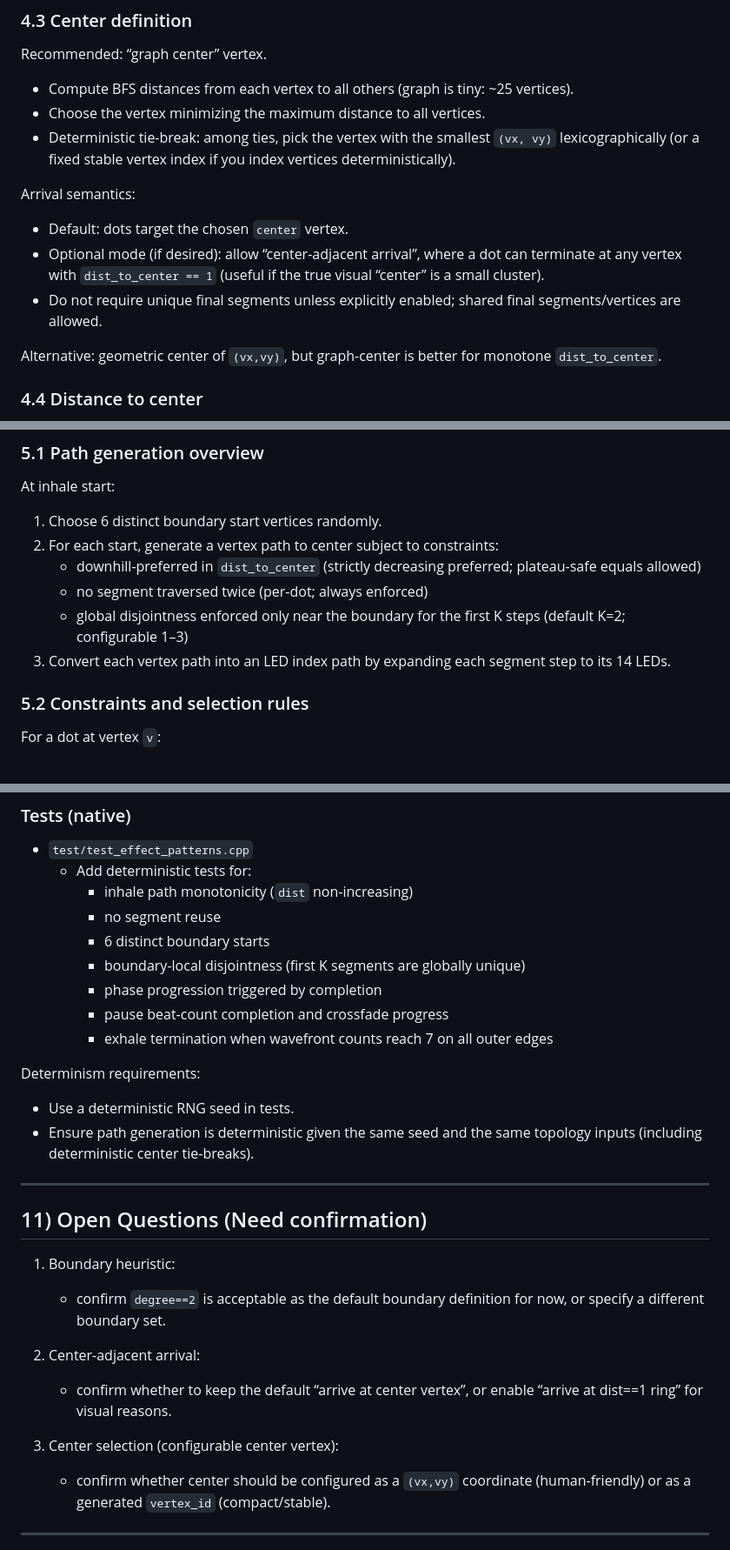
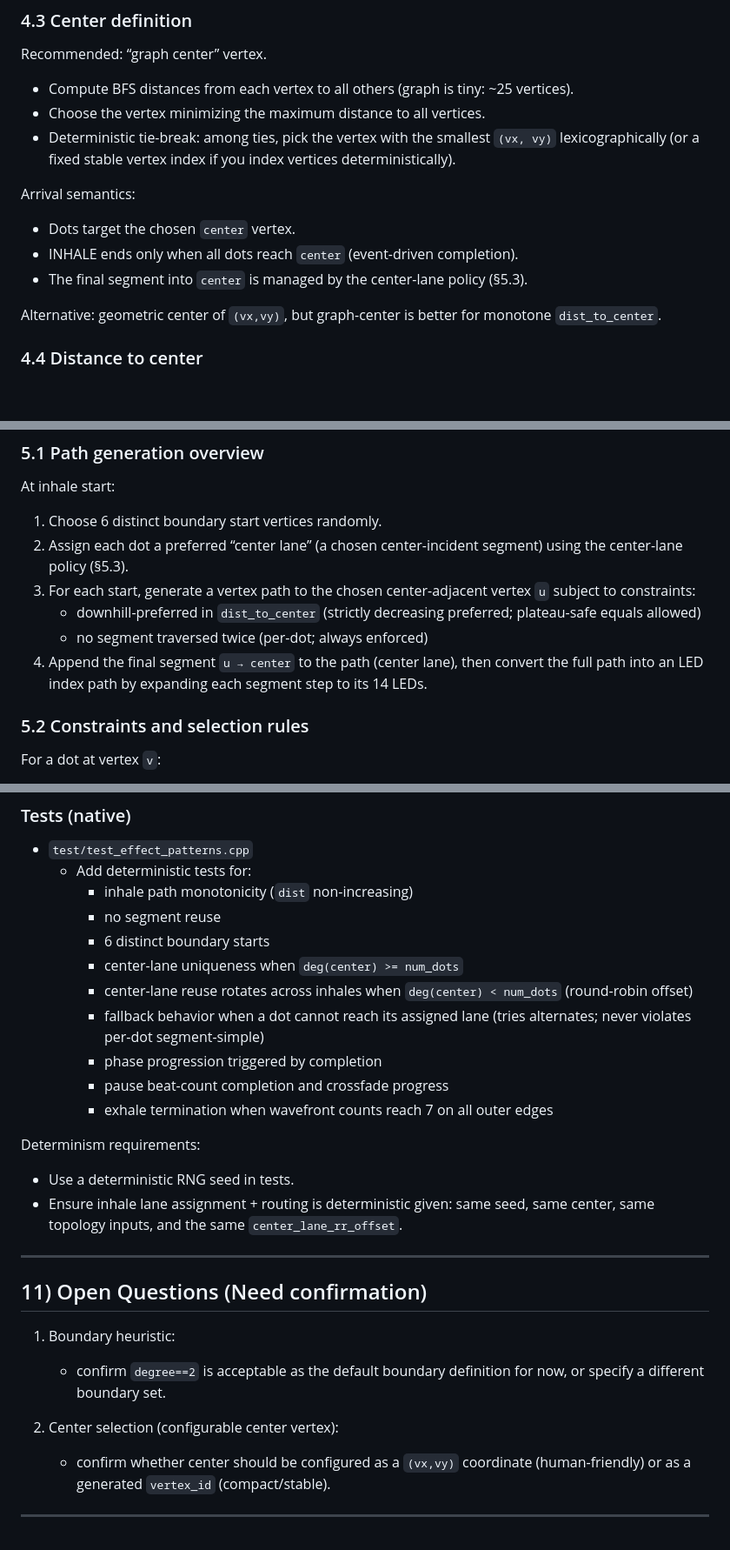
Before and after one commit to oyiptong/chromance-control, a Markdown page: breath_pattern_improvement_implementation_plan.md, 3 parts joined by grey strips. Shown at 87% size. GitHub-like rendering; blank space fills up the shorter version.

```diff
--- a/breath_pattern_improvement_implementation_plan.md
+++ b/breath_pattern_improvement_implementation_plan.md
@@ -213,9 +213,9 @@ Recommended: “graph center” vertex.
 - Deterministic tie-break: among ties, pick the vertex with the smallest `(vx, vy)` lexicographically (or a fixed stable vertex index if you index vertices deterministically).
 
 Arrival semantics:
-- Default: dots target the chosen `center` vertex.
-- Optional mode (if desired): allow “center-adjacent arrival”, where a dot can terminate at any vertex with `dist_to_center == 1` (useful if the true visual “center” is a small cluster).
-- Do not require unique final segments unless explicitly enabled; shared final segments/vertices are allowed.
+- Dots target the chosen `center` vertex.
+- INHALE ends only when all dots reach `center` (event-driven completion).
+- The final segment into `center` is managed by the center-lane policy (§5.3).
 
 Alternative: geometric center of `(vx,vy)`, but graph-center is better for monotone `dist_to_center`.
 
@@ -232,11 +232,11 @@ This is the monotonic constraint reference.
 ### 5.1 Path generation overview
 At inhale start:
 1) Choose 6 distinct boundary start vertices randomly.
-2) For each start, generate a vertex path to center subject to constraints:
+2) Assign each dot a preferred “center lane” (a chosen center-incident segment) using the center-lane policy (§5.3).
+3) For each start, generate a vertex path to the chosen center-adjacent vertex `u` subject to constraints:
    - downhill-preferred in `dist_to_center` (strictly decreasing preferred; plateau-safe equals allowed)
    - no segment traversed twice (per-dot; always enforced)
-   - global disjointness enforced only near the boundary for the first K steps (default K=2; configurable 1–3)
-3) Convert each vertex path into an LED index path by expanding each segment step to its 14 LEDs.
+4) Append the final segment `u → center` to the path (center lane), then convert the full path into an LED index path by expanding each segment step to its 14 LEDs.
 
 ### 5.2 Constraints and selection rules
 For a dot at vertex `v`:
@@ -421,14 +463,16 @@ When manual mode is enabled:
     - inhale path monotonicity (`dist` non-increasing)
     - no segment reuse
     - 6 distinct boundary starts
-    - boundary-local disjointness (first K segments are globally unique)
+    - center-lane uniqueness when `deg(center) >= num_dots`
+    - center-lane reuse rotates across inhales when `deg(center) < num_dots` (round-robin offset)
+    - fallback behavior when a dot cannot reach its assigned lane (tries alternates; never violates per-dot segment-simple)
     - phase progression triggered by completion
     - pause beat-count completion and crossfade progress
     - exhale termination when wavefront counts reach 7 on all outer edges
 
 Determinism requirements:
 - Use a deterministic RNG seed in tests.
-- Ensure path generation is deterministic given the same seed and the same topology inputs (including deterministic center tie-breaks).
+- Ensure inhale lane assignment + routing is deterministic given: same seed, same center, same topology inputs, and the same `center_lane_rr_offset`.
 
 ---
 
@@ -437,10 +481,7 @@ Determinism requirements:
 1) Boundary heuristic:
    - confirm `degree==2` is acceptable as the default boundary definition for now, or specify a different boundary set.
 
-2) Center-adjacent arrival:
-   - confirm whether to keep the default “arrive at center vertex”, or enable “arrive at dist==1 ring” for visual reasons.
-
-3) Center selection (configurable center vertex):
+2) Center selection (configurable center vertex):
    - confirm whether center should be configured as a `(vx,vy)` coordinate (human-friendly) or as a generated `vertex_id` (compact/stable).
 
 ---
```
Also changed, not shown: other parts of breath_pattern_improvement_implementation_plan.md (+58 -16 lines), TASK_LOG.md (+17 -0 lines), breath_pattern_improvement_implementation_plan_improvement_prompt_2.md (added, +124 -0 lines).
